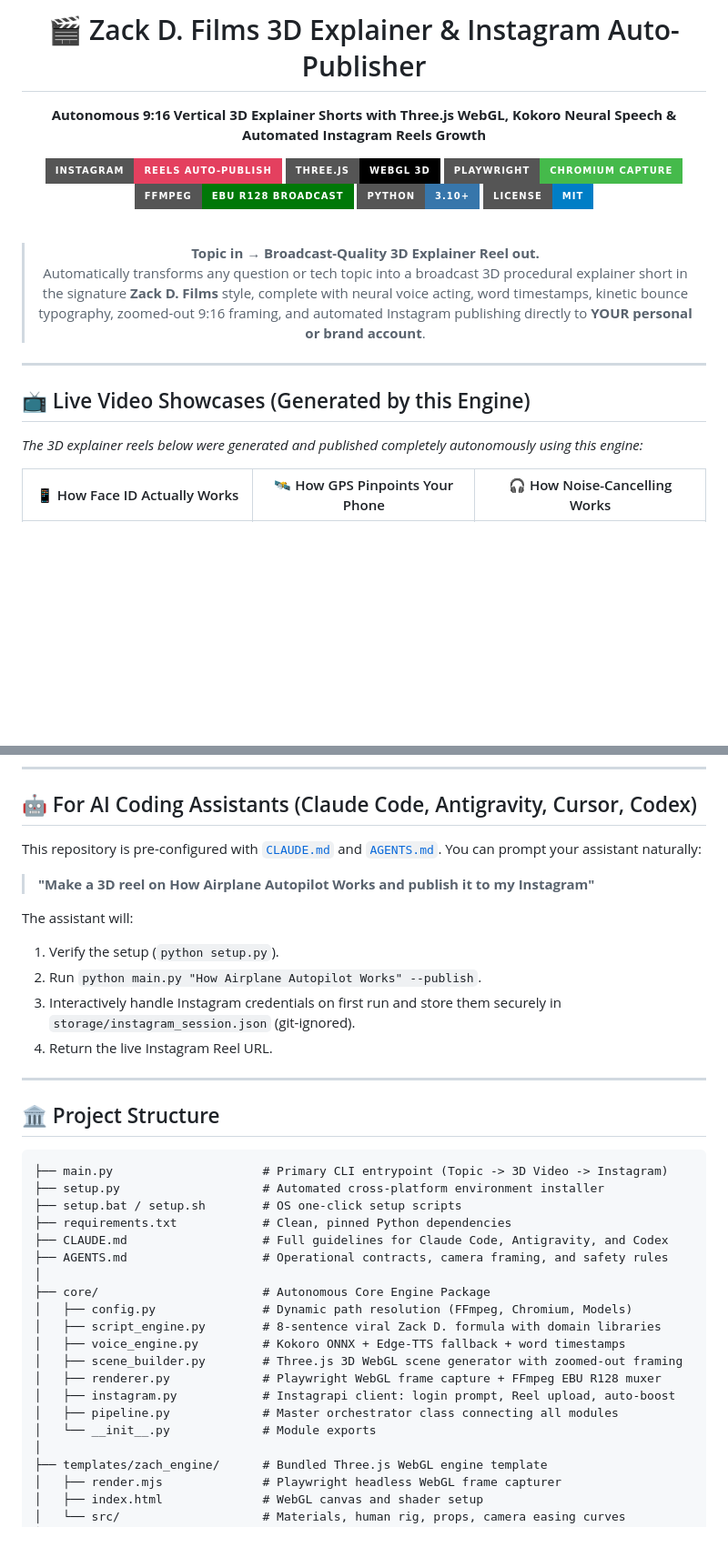
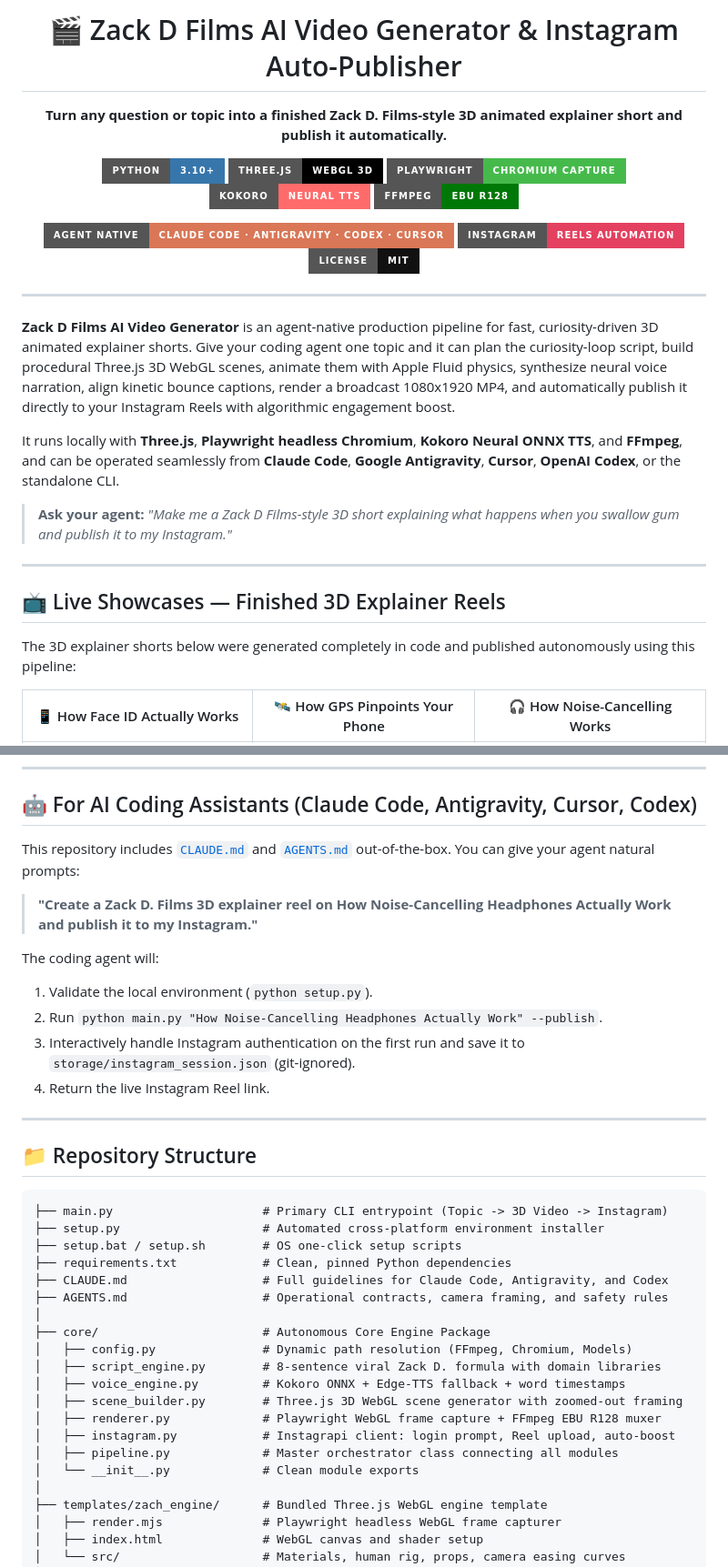
Before and after one commit to VG31OP/2D-video-generator, a Markdown page: README.md, 2 parts joined by grey strips. Shown at 91% size. Rendered like a GitHub page; badges without logos; blank space fills up the shorter version.

Commit message:
docs: optimize README for SEO, beat breakdown architecture, and agent workflows

````diff
--- a/README.md
+++ b/README.md
@@ -1,28 +1,37 @@
 <div align="center">
 
-# 🎬 Zack D. Films 3D Explainer & Instagram Auto-Publisher
+# 🎬 Zack D Films AI Video Generator & Instagram Auto-Publisher
 
-**Autonomous 9:16 Vertical 3D Explainer Shorts with Three.js WebGL, Kokoro Neural Speech & Automated Instagram Reels Growth**
+**Turn any question or topic into a finished Zack D. Films-style 3D animated explainer short and publish it automatically.**
 
-[![Instagram](https://img.shields.io/badge/Instagram-Reels%20Auto--Publish-E4405F?style=for-the-badge&logo=instagram&logoColor=white)](https://instagram.com)
-[![Three.js](https://img.shields.io/badge/Three.js-WebGL%203D-black?style=for-the-badge&logo=three.js)](https://threejs.org/)
-[![Playwright](https://img.shields.io/badge/Playwright-Chromium%20Capture-45ba4b?style=for-the-badge&logo=playwright&logoColor=white)](https://playwright.dev/)
-[![FFmpeg](https://img.shields.io/badge/FFmpeg-EBU%20R128%20Broadcast-007808?style=for-the-badge&logo=ffmpeg&logoColor=white)](https://ffmpeg.org/)
-[![Python](https://img.shields.io/badge/Python-3.10%2B-3776AB?style=for-the-badge&logo=python&logoColor=white)](https://python.org/)
-[![License](https://img.shields.io/badge/License-MIT-blue?style=for-the-badge)](LICENSE)
-
-<br/>
-
-> **Topic in → Broadcast-Quality 3D Explainer Reel out.**
-> Automatically transforms any question or tech topic into a broadcast 3D procedural explainer short in the signature **Zack D. Films** style, complete with neural voice acting, word timestamps, kinetic bounce typography, zoomed-out 9:16 framing, and automated Instagram publishing directly to **YOUR personal or brand account**.
+<p>
+  <img src="https://img.shields.io/badge/Python-3.10%2B-3776AB?style=for-the-badge&logo=python&logoColor=white" alt="Python 3.10+">
+  <img src="https://img.shields.io/badge/Three.js-WebGL%203D-black?style=for-the-badge&logo=three.js" alt="Three.js WebGL">
+  <img src="https://img.shields.io/badge/Playwright-Chromium%20Capture-45ba4b?style=for-the-badge&logo=playwright&logoColor=white" alt="Playwright Chromium">
+  <img src="https://img.shields.io/badge/Kokoro-Neural%20TTS-FF6B6B?style=for-the-badge" alt="Kokoro Neural Voice">
+  <img src="https://img.shields.io/badge/FFmpeg-EBU%20R128-007808?style=for-the-badge&logo=ffmpeg&logoColor=white" alt="FFmpeg Broadcast">
+</p>
+<p>
+  <img src="https://img.shields.io/badge/Agent%20Native-Claude%20Code%20%C2%B7%20Antigravity%20%C2%B7%20Codex%20%C2%B7%20Cursor-d97757?style=for-the-badge" alt="Agent Native">
+  <img src="https://img.shields.io/badge/Instagram-Reels%20Automation-E4405F?style=for-the-badge&logo=instagram&logoColor=white" alt="Instagram Reels Automation">
+  <img src="https://img.shields.io/badge/License-MIT-111111?style=for-the-badge&logo=opensourceinitiative&logoColor=white" alt="MIT License">
+</p>
 
 </div>
 
 ---
 
-## 📺 Live Video Showcases (Generated by this Engine)
+**Zack D Films AI Video Generator** is an agent-native production pipeline for fast, curiosity-driven 3D animated explainer shorts. Give your coding agent one topic and it can plan the curiosity-loop script, build procedural Three.js 3D WebGL scenes, animate them with Apple Fluid physics, synthesize neural voice narration, align kinetic bounce captions, render a broadcast 1080x1920 MP4, and automatically publish it directly to your Instagram Reels with algorithmic engagement boost.
 
-*The 3D explainer reels below were generated and published completely autonomously using this engine:*
+It runs locally with **Three.js**, **Playwright headless Chromium**, **Kokoro Neural ONNX TTS**, and **FFmpeg**, and can be operated seamlessly from **Claude Code**, **Google Antigravity**, **Cursor**, **OpenAI Codex**, or the standalone CLI.
+
+> **Ask your agent:** *"Make me a Zack D Films-style 3D short explaining what happens when you swallow gum and publish it to my Instagram."*
+
+---
+
+## 📺 Live Showcases — Finished 3D Explainer Reels
+
+The 3D explainer shorts below were generated completely in code and published autonomously using this pipeline:
 
 | 📱 How Face ID Actually Works | 🛰️ How GPS Pinpoints Your Phone | 🎧 How Noise-Cancelling Works |
 | :---: | :---: | :---: |
@@ -94,19 +152,19 @@ flowchart LR
 
 ## 🤖 For AI Coding Assistants (Claude Code, Antigravity, Cursor, Codex)
 
-This repository is pre-configured with [`CLAUDE.md`](file:///e:/Project/ai%20video%20auto/CLAUDE.md) and [`AGENTS.md`](file:///e:/Project/ai%20video%20auto/AGENTS.md). You can prompt your assistant naturally:
+This repository includes [`CLAUDE.md`](CLAUDE.md) and [`AGENTS.md`](AGENTS.md) out-of-the-box. You can give your agent natural prompts:
 
-> **"Make a 3D reel on How Airplane Autopilot Works and publish it to my Instagram"**
+> **"Create a Zack D. Films 3D explainer reel on How Noise-Cancelling Headphones Actually Work and publish it to my Instagram."**
 
-The assistant will:
-1. Verify the setup (`python setup.py`).
-2. Run `python main.py "How Airplane Autopilot Works" --publish`.
-3. Interactively handle Instagram credentials on first run and store them securely in `storage/instagram_session.json` (git-ignored).
-4. Return the live Instagram Reel URL.
+The coding agent will:
+1. Validate the local environment (`python setup.py`).
+2. Run `python main.py "How Noise-Cancelling Headphones Actually Work" --publish`.
+3. Interactively handle Instagram authentication on the first run and save it to `storage/instagram_session.json` (git-ignored).
+4. Return the live Instagram Reel link.
 
 ---
 
-## 🏛️ Project Structure
+## 📁 Repository Structure
 
 ```
 ├── main.py                     # Primary CLI entrypoint (Topic -> 3D Video -> Instagram)
@@ -124,7 +182,7 @@ The assistant will:
 │   ├── renderer.py             # Playwright WebGL frame capture + FFmpeg EBU R128 muxer
 │   ├── instagram.py            # Instagrapi client: login prompt, Reel upload, auto-boost
 │   ├── pipeline.py             # Master orchestrator class connecting all modules
-│   └── __init__.py             # Module exports
+│   └── __init__.py             # Clean module exports
 │
 ├── templates/zach_engine/      # Bundled Three.js WebGL engine template
 │   ├── render.mjs              # Playwright headless WebGL frame capturer
````
Also changed, not shown: other parts of README.md (+88 -33 lines).
